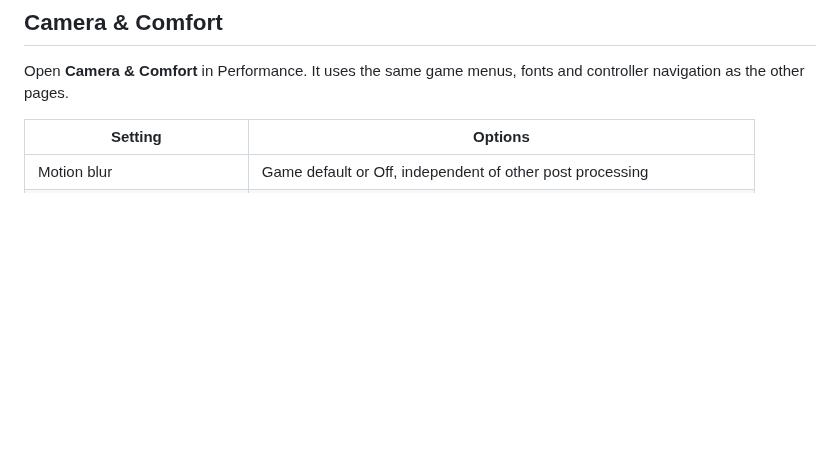
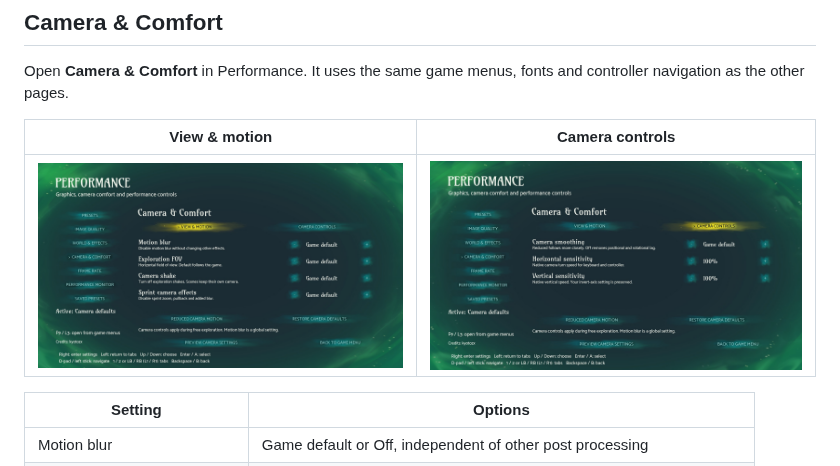
Before and after one commit to kyotozx/warrior-cats-performance, a Markdown page: README.md, the part around the change. Drawn GitHub-style; pictures changed too: docs/images/camera-comfort.jpg (added), docs/images/camera-controls.jpg (added); blank space fills up the shorter version.

Commit message:
Add Camera & Comfort menu screenshots

```diff
--- a/README.md
+++ b/README.md
@@ -80,6 +80,10 @@ Settings are stored in `ue4ss/Mods/ClanPerformance/preferences.json`. Updates pr
 
 Open **Camera & Comfort** in Performance. It uses the same game menus, fonts and controller navigation as the other pages.
 
+| View & motion | Camera controls |
+| --- | --- |
+| ![Motion blur, exploration FOV, camera shake and sprint effects](docs/images/camera-comfort.jpg) | ![Camera smoothing and separate horizontal and vertical sensitivity](docs/images/camera-controls.jpg) |
+
 | Setting | Options |
 | --- | --- |
 | Motion blur | Game default or Off, independent of other post processing |
```
